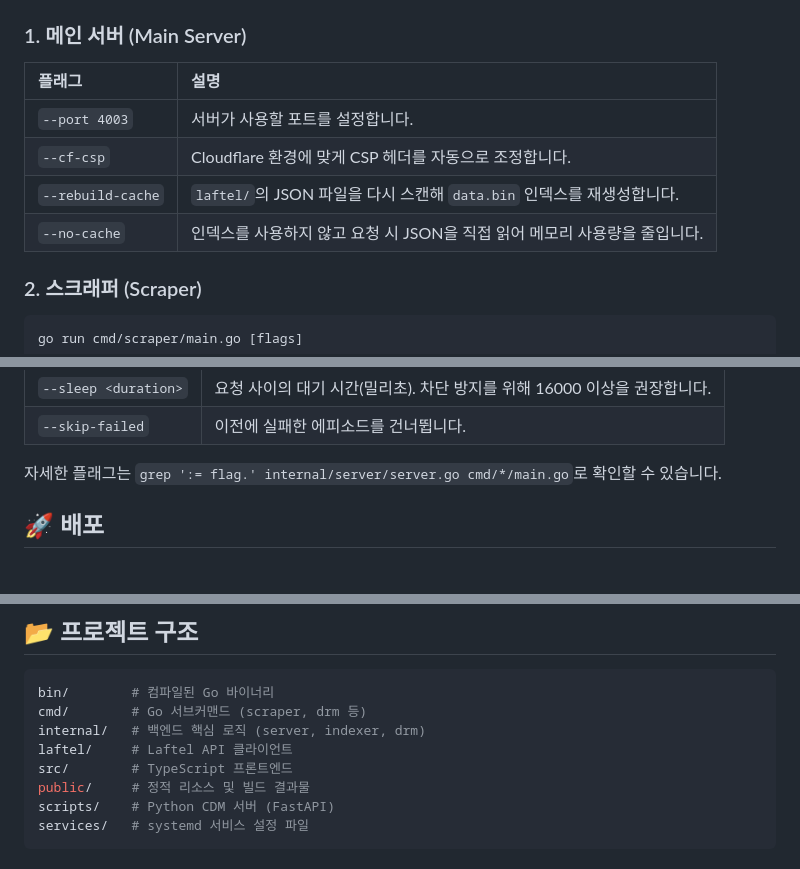
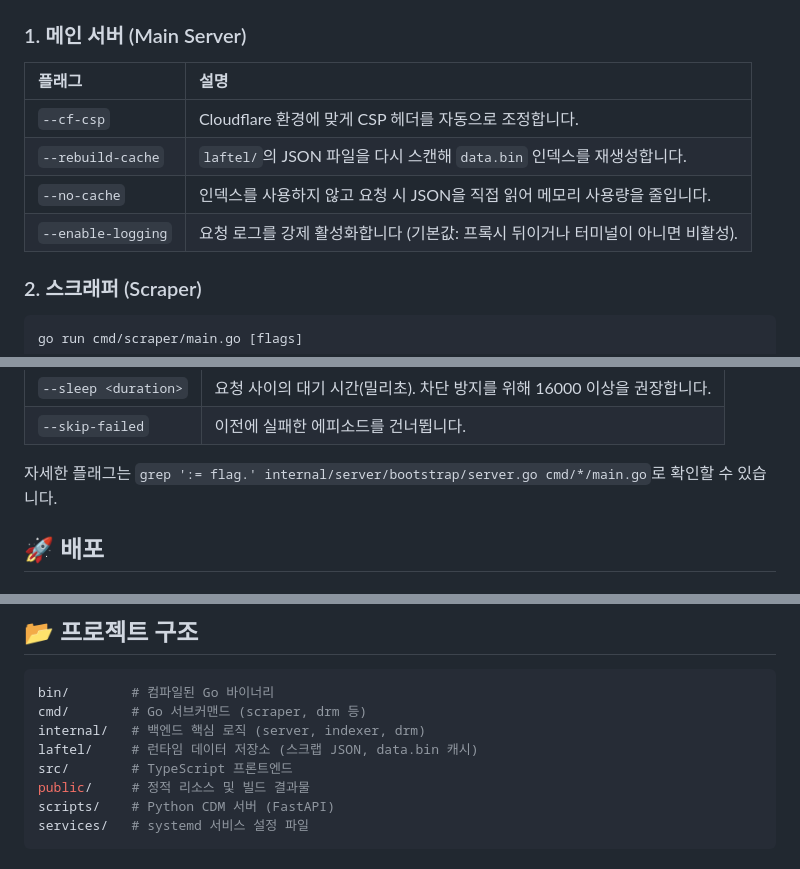
Before and after one commit to bsdrop/lafdb, a Markdown page: README.md, 3 parts joined by grey strips. Rendered like a GitHub page.

```diff
--- a/README.md
+++ b/README.md
@@ -51,10 +51,10 @@ pip install -r requirements.txt
 
 | 플래그     | 설명  |
 | :-------- | :--------------- |
-| `--port 4003`    | 서버가 사용할 포트를 설정합니다. |
 | `--cf-csp`       | Cloudflare 환경에 맞게 CSP 헤더를 자동으로 조정합니다. |
 | `--rebuild-cache`| `laftel/`의 JSON 파일을 다시 스캔해 `data.bin` 인덱스를 재생성합니다. |
 | `--no-cache`     | 인덱스를 사용하지 않고 요청 시 JSON을 직접 읽어 메모리 사용량을 줄입니다. |
+| `--enable-logging` | 요청 로그를 강제 활성화합니다 (기본값: 프록시 뒤이거나 터미널이 아니면 비활성). |
 
 
 ### 2. 스크래퍼 (Scraper)
@@ -83,7 +83,7 @@ go run cmd/drm/main.go [flags]
 | `--skip-failed` | 이전에 실패한 에피소드를 건너뜁니다. |
 
 
-자세한 플래그는 `grep ':= flag.' internal/server/server.go cmd/*/main.go`로 확인할 수 있습니다.
+자세한 플래그는 `grep ':= flag.' internal/server/bootstrap/server.go cmd/*/main.go`로 확인할 수 있습니다.
 
 ## 🚀 배포
 
@@ -142,7 +142,7 @@ localhost, mediacloud.localhost, streaming-bp.localhost, thumbnail.localhost {
 bin/        # 컴파일된 Go 바이너리
 cmd/        # Go 서브커맨드 (scraper, drm 등)
 internal/   # 백엔드 핵심 로직 (server, indexer, drm)
-laftel/     # Laftel API 클라이언트
+laftel/     # 런타임 데이터 저장소 (스크랩 JSON, data.bin 캐시)
 src/        # TypeScript 프론트엔드
 public/     # 정적 리소스 및 빌드 결과물
 scripts/    # Python CDM 서버 (FastAPI)
```
